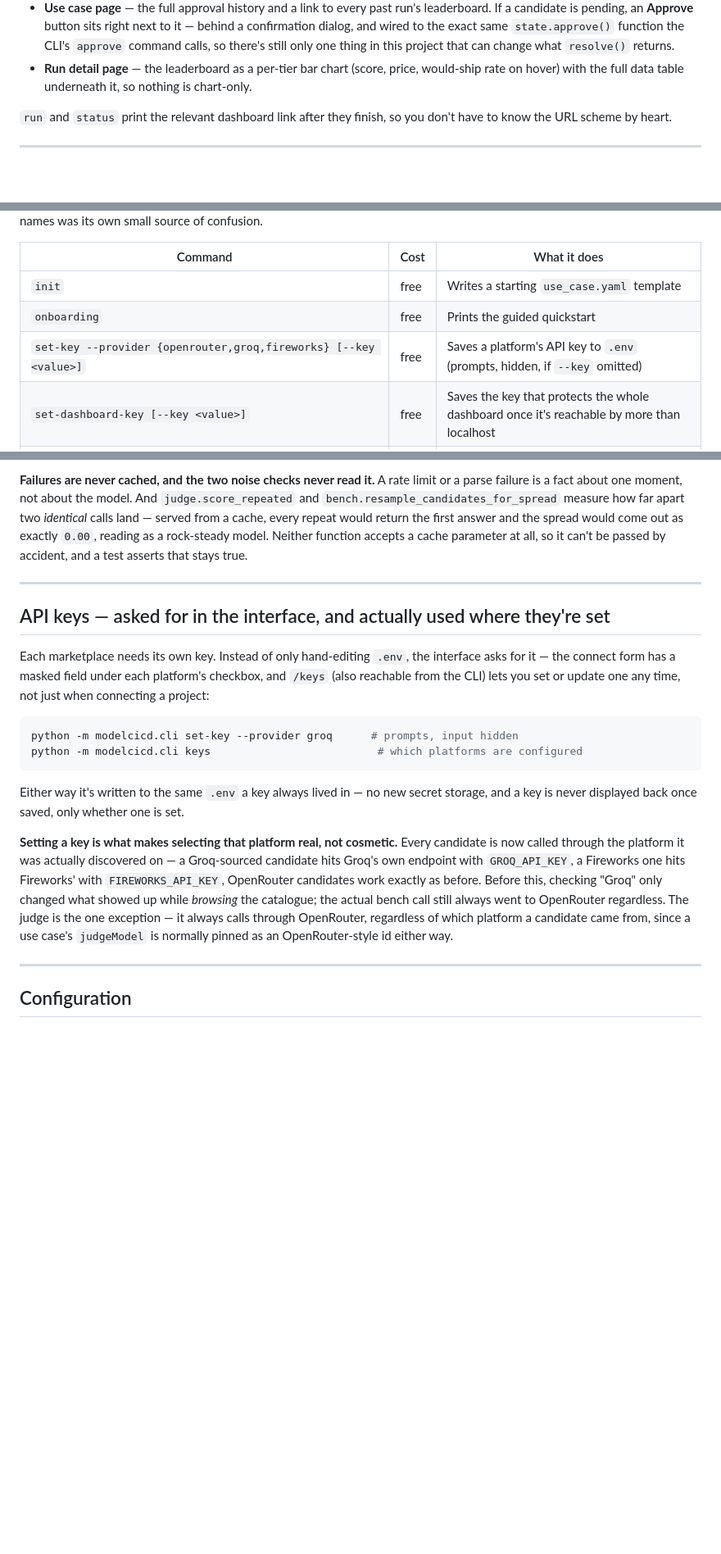
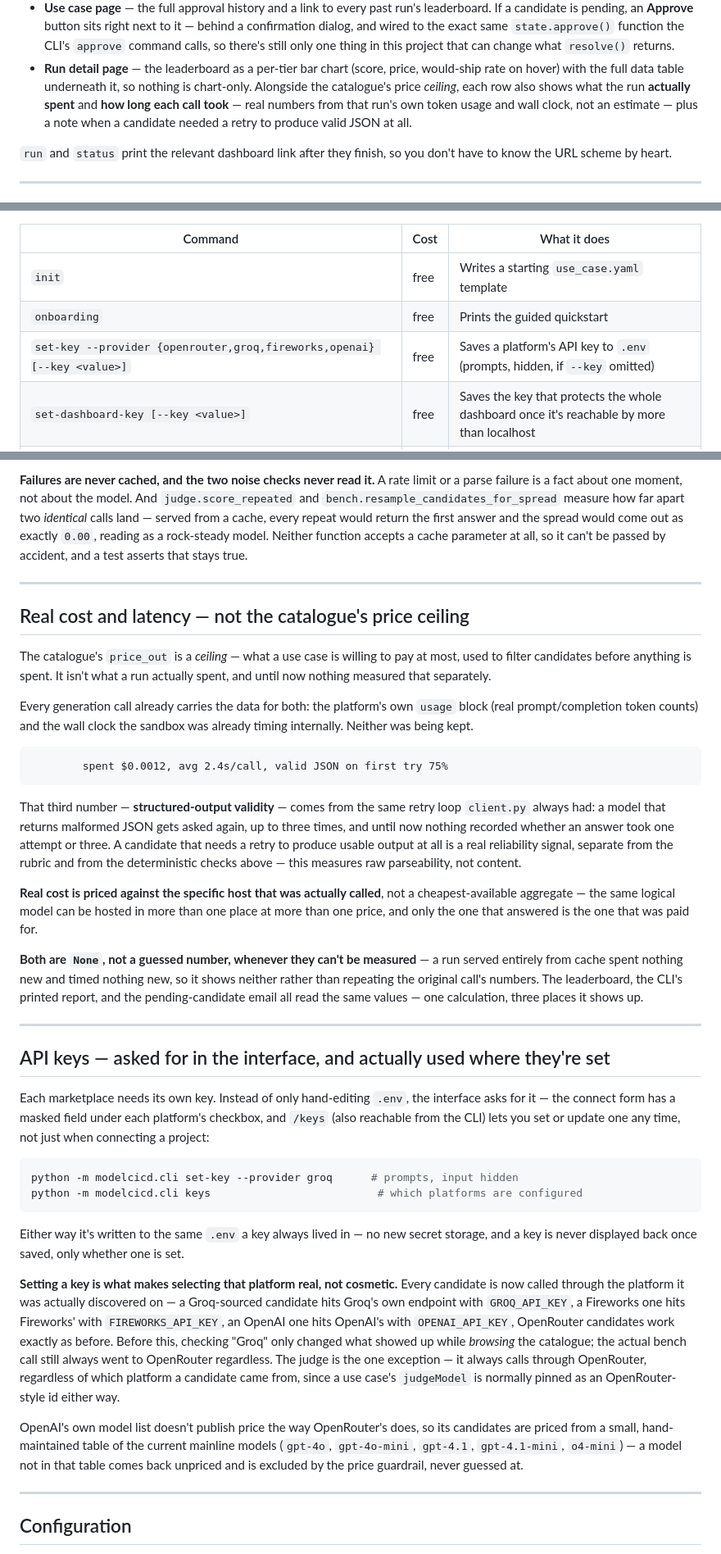
Before and after one commit to jashwanthsai678/Modus, a Markdown page: README.md, 3 parts joined by grey strips. Shown at 82% size. GitHub-like rendering; blank space fills up the shorter version.

Commit message:
Document real cost/latency, structured-output validity, and OpenAI in the README
The Tier-1 work (real cost, latency, structured-output validity, OpenAI as
a provider) shipped in the previous commit without a README update. Adds a
dedicated section matching the doc's existing per-feature pattern (Health
check, Measurement fingerprints, Deterministic checks, Response caching),
plus touches the CLI reference table, the Configuration table, the API keys
section, and the dashboard's Run detail page bullet.

Co-Authored-By: Claude Sonnet 5 <noreply@anthropic.com>

````diff
--- a/README.md
+++ b/README.md
@@ -244,7 +244,11 @@ anywhere else, and nothing about it is required to use the CLI. Think
   `resolve()` returns.
 - **Run detail page** — the leaderboard as a per-tier bar chart (score,
   price, would-ship rate on hover) with the full data table underneath it,
-  so nothing is chart-only.
+  so nothing is chart-only. Alongside the catalogue's price *ceiling*, each
+  row also shows what the run **actually spent** and **how long each call
+  took** — real numbers from that run's own token usage and wall clock, not
+  an estimate — plus a note when a candidate needed a retry to produce valid
+  JSON at all.
 
 `run` and `status` print the relevant dashboard link after they finish, so
 you don't have to know the URL scheme by heart.
@@ -355,7 +359,7 @@ under two different names was its own small source of confusion.
 |---|---|---|
 | `init` | free | Writes a starting `use_case.yaml` template |
 | `onboarding` | free | Prints the guided quickstart |
-| `set-key --provider {openrouter,groq,fireworks} [--key <value>]` | free | Saves a platform's API key to `.env` (prompts, hidden, if `--key` omitted) |
+| `set-key --provider {openrouter,groq,fireworks,openai} [--key <value>]` | free | Saves a platform's API key to `.env` (prompts, hidden, if `--key` omitted) |
 | `set-dashboard-key [--key <value>]` | free | Saves the key that protects the whole dashboard once it's reachable by more than localhost |
 | `keys` | free | Which platforms — and the dashboard itself — have a key configured |
 | `project create --name <n> [--description] [--notify-email] [--repo-path <dir> \| --repo-url <url>] [--providers <list>]` | free | Connects a new application |
@@ -602,6 +606,41 @@ stays true.
 
 ---
 
+## Real cost and latency — not the catalogue's price ceiling
+
+The catalogue's `price_out` is a *ceiling* — what a use case is willing to
+pay at most, used to filter candidates before anything is spent. It isn't
+what a run actually spent, and until now nothing measured that separately.
+
+Every generation call already carries the data for both: the platform's own
+`usage` block (real prompt/completion token counts) and the wall clock the
+sandbox was already timing internally. Neither was being kept.
+
+```
+        spent $0.0012, avg 2.4s/call, valid JSON on first try 75%
+```
+
+That third number — **structured-output validity** — comes from the same
+retry loop `client.py` always had: a model that returns malformed JSON gets
+asked again, up to three times, and until now nothing recorded whether an
+answer took one attempt or three. A candidate that needs a retry to produce
+usable output at all is a real reliability signal, separate from the
+rubric and from the deterministic checks above — this measures raw
+parseability, not content.
+
+**Real cost is priced against the specific host that was actually called**,
+not a cheapest-available aggregate — the same logical model can be hosted in
+more than one place at more than one price, and only the one that answered
+is the one that was paid for.
+
+**Both are `None`, not a guessed number, whenever they can't be measured** —
+a run served entirely from cache spent nothing new and timed nothing new, so
+it shows neither rather than repeating the original call's numbers. The
+leaderboard, the CLI's printed report, and the pending-candidate email all
+read the same values — one calculation, three places it shows up.
+
+---
+
 ## API keys — asked for in the interface, and actually used where they're set
 
 Each marketplace needs its own key. Instead of only hand-editing `.env`, the
@@ -621,13 +660,20 @@ one is set.
 **Setting a key is what makes selecting that platform real, not cosmetic.**
 Every candidate is now called through the platform it was actually
 discovered on — a Groq-sourced candidate hits Groq's own endpoint with
-`GROQ_API_KEY`, a Fireworks one hits Fireworks' with `FIREWORKS_API_KEY`,
-OpenRouter candidates work exactly as before. Before this, checking "Groq"
-only changed what showed up while *browsing* the catalogue; the actual bench
-call still always went to OpenRouter regardless. The judge is the one
-exception — it always calls through OpenRouter, regardless of which
-platform a candidate came from, since a use case's `judgeModel` is normally
-pinned as an OpenRouter-style id either way.
+`GROQ_API_KEY`, a Fireworks one hits Fireworks' with `FIREWORKS_API_KEY`, an
+OpenAI one hits OpenAI's with `OPENAI_API_KEY`, OpenRouter candidates work
+exactly as before. Before this, checking "Groq" only changed what showed up
+while *browsing* the catalogue; the actual bench call still always went to
+OpenRouter regardless. The judge is the one exception — it always calls
+through OpenRouter, regardless of which platform a candidate came from,
+since a use case's `judgeModel` is normally pinned as an OpenRouter-style id
+either way.
+
+OpenAI's own model list doesn't publish price the way OpenRouter's does, so
+its candidates are priced from a small, hand-maintained table of the current
+mainline models (`gpt-4o`, `gpt-4o-mini`, `gpt-4.1`, `gpt-4.1-mini`,
+`o4-mini`) — a model not in that table comes back unpriced and is excluded
+by the price guardrail, never guessed at.
 
 ---
 
````
Also changed, not shown: other parts of README.md (+1 -0 lines).
